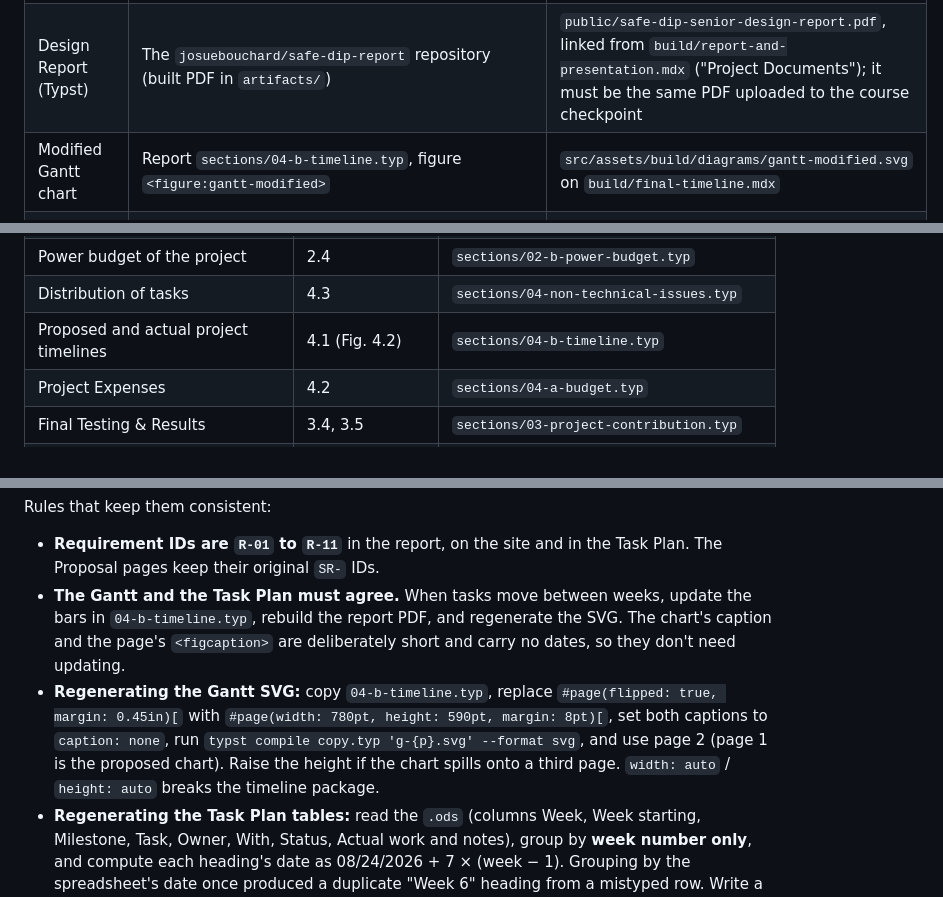
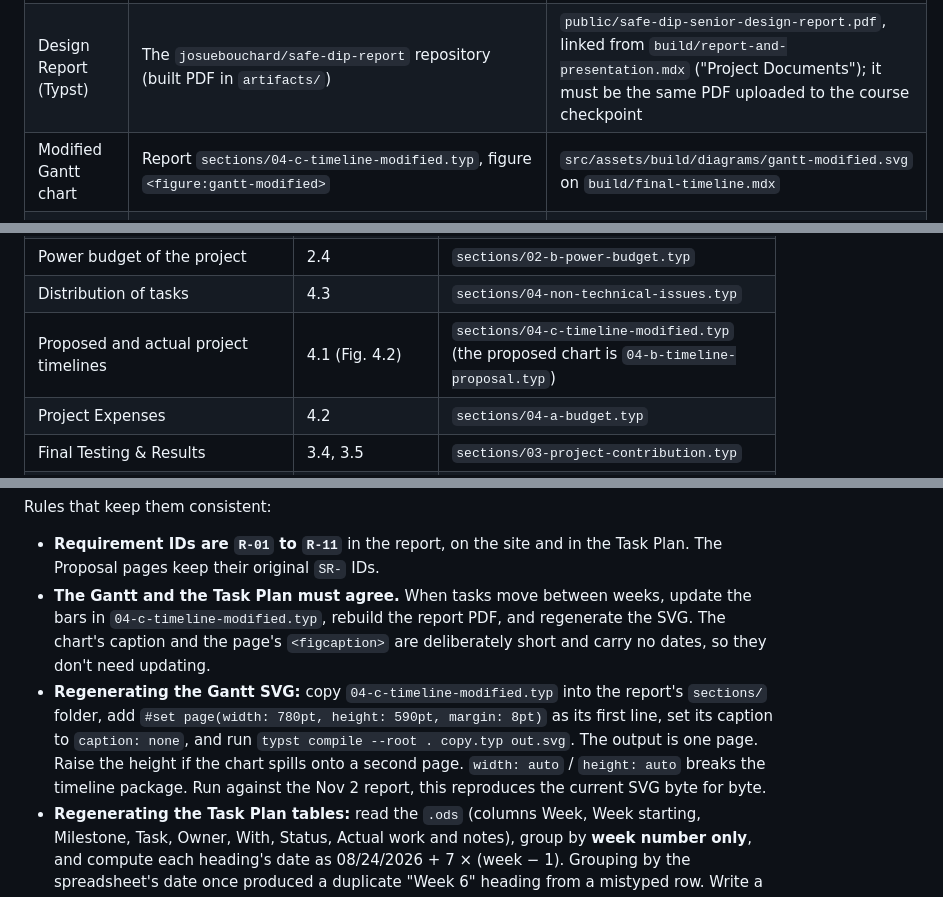
Before and after one commit to josuebouchard/safe-dip-website, a Markdown page: AGENTS.md, 3 parts joined by grey strips. GitHub-like rendering.

Commit message:
docs(agents): follow the report's split timeline files
The modified Gantt now lives in 04-c-timeline-modified.typ, so point the
artifact tables and the SVG regeneration steps at it.

```diff
--- a/AGENTS.md
+++ b/AGENTS.md
@@ -204,7 +204,7 @@ repo.
 |---|---|---|
 | Weekly Task Plan | `~/Downloads/EET4950_Weekly_Task_Plan_Safe_Dip.ods` (the team edits it in LibreOffice or Excel Online) | `public/EET4950_Weekly_Task_Plan_Safe_Dip.ods` (download card) and the per-week tables in `build/final-timeline.mdx` |
 | Design Report (Typst) | The `josuebouchard/safe-dip-report` repository (built PDF in `artifacts/`) | `public/safe-dip-senior-design-report.pdf`, linked from `build/report-and-presentation.mdx` ("Project Documents"); it must be the same PDF uploaded to the course checkpoint |
-| Modified Gantt chart | Report `sections/04-b-timeline.typ`, figure `<figure:gantt-modified>` | `src/assets/build/diagrams/gantt-modified.svg` on `build/final-timeline.mdx` |
+| Modified Gantt chart | Report `sections/04-c-timeline-modified.typ`, figure `<figure:gantt-modified>` | `src/assets/build/diagrams/gantt-modified.svg` on `build/final-timeline.mdx` |
 | Block diagrams | Lucid document "Block diagram" (one page: frame 1 is the system overview, frame 2 the detailed hardware), downloaded per frame as SVG from Lucid (`Block diagram - Page 1 (N).svg`); Lucid's MCP tools can only export PNG | Report `images/block-diagram/00-system.svg` and `01-hardware-architecture.svg`; `src/assets/build/diagrams/system-block-diagram.svg` and `hardware-architecture.svg` |
 | Electrical schematic | The report repository's KiCad project `kicad_schematic/`; the report keeps its own exports, `artifacts/kicad_schematic.pdf` and `images/hardware/schematic.svg` (via `pdftocairo -svg`) | `src/assets/build/diagrams/electrical-schematic.svg` and `public/kicad-schematic.pdf` (linked from Block diagrams). The site keeps its own copies: whenever the report's schematic changes, update both here in the same change. `public/progress/week-6-kicad-schematic.pdf` is the Week 6 Progress Log's record of revision 1; leave it as it is |
 | Firmware | The private firmware repository | Software flowcharts (`src/assets/build/diagrams/software-*.svg`), firmware facts in the Progress Log; never linked |
@@ -220,7 +220,7 @@ Build pages and the report sections they must match:
 | CAD Drawings & Renderings | 2.2 | `sections/02-c-cad-datum.typ` |
 | Power budget of the project | 2.4 | `sections/02-b-power-budget.typ` |
 | Distribution of tasks | 4.3 | `sections/04-non-technical-issues.typ` |
-| Proposed and actual project timelines | 4.1 (Fig. 4.2) | `sections/04-b-timeline.typ` |
+| Proposed and actual project timelines | 4.1 (Fig. 4.2) | `sections/04-c-timeline-modified.typ` (the proposed chart is `04-b-timeline-proposal.typ`) |
 | Project Expenses | 4.2 | `sections/04-a-budget.typ` |
 | Final Testing & Results | 3.4, 3.5 | `sections/03-project-contribution.typ` |
 | Engineering Standards and Compliance Codes | Appendix B | `sections/99-appendix.typ` |
@@ -259,15 +259,16 @@ Rules that keep them consistent:
 - **Requirement IDs are `R-01` to `R-11`** in the report, on the site and in
   the Task Plan. The Proposal pages keep their original `SR-` IDs.
 - **The Gantt and the Task Plan must agree.** When tasks move between weeks,
-  update the bars in `04-b-timeline.typ`, rebuild the report PDF, and
+  update the bars in `04-c-timeline-modified.typ`, rebuild the report PDF, and
   regenerate the SVG. The chart's caption and the page's `<figcaption>` are
   deliberately short and carry no dates, so they don't need updating.
-- **Regenerating the Gantt SVG:** copy `04-b-timeline.typ`, replace
-  `#page(flipped: true, margin: 0.45in)[` with
-  `#page(width: 780pt, height: 590pt, margin: 8pt)[`, set both captions to
-  `caption: none`, run `typst compile copy.typ 'g-{p}.svg' --format svg`, and use
-  page 2 (page 1 is the proposed chart). Raise the height if the chart spills
-  onto a third page. `width: auto` / `height: auto` breaks the timeline package.
+- **Regenerating the Gantt SVG:** copy `04-c-timeline-modified.typ` into the
+  report's `sections/` folder, add `#set page(width: 780pt, height: 590pt,
+  margin: 8pt)` as its first line, set its caption to `caption: none`, and run
+  `typst compile --root . copy.typ out.svg`. The output is one page. Raise the
+  height if the chart spills onto a second page. `width: auto` /
+  `height: auto` breaks the timeline package. Run against the Nov 2 report,
+  this reproduces the current SVG byte for byte.
 - **Regenerating the Task Plan tables:** read the `.ods` (columns Week, Week
   starting, Milestone, Task, Owner, With, Status, Actual work and notes), group
   by **week number only**, and compute each heading's date as 08/24/2026 + 7 ×
```
